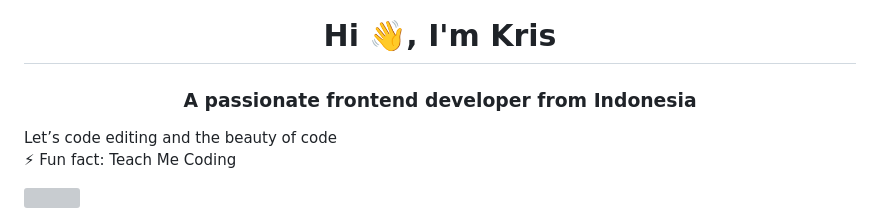
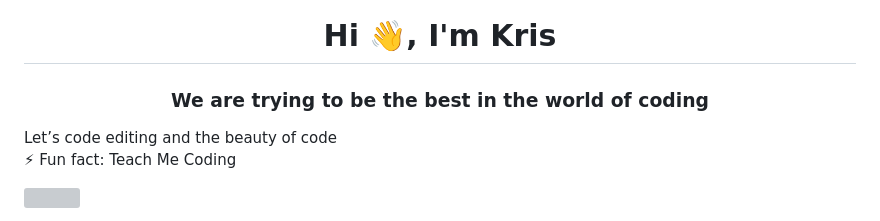
Before and after one commit to krislaoli/krislaoli, a Markdown page: README.md, the part around the change. Drawn GitHub-style; grey boxes are pictures that could not be loaded.

```diff
--- a/README.md
+++ b/README.md
@@ -1,6 +1,6 @@
 
 <h1 align="center">Hi 👋, I'm Kris</h1>
-<h3 align="center">A passionate frontend developer from Indonesia</h3>
+<h3 align="center">We are trying to be the best in the world of coding</h3>
 Let’s code editing and the beauty of code
 
 ⚡ Fun fact: Teach Me Coding
```
